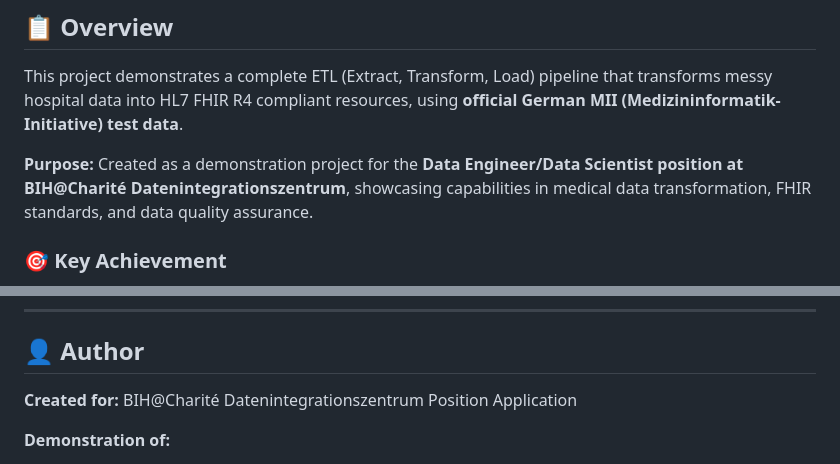
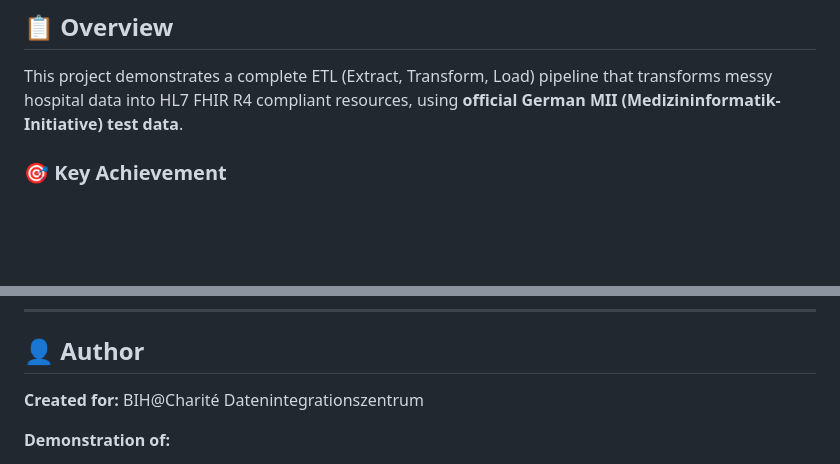
Before and after one commit to jeffcwolf/medical-data-integration-demo, a Markdown page: README.md, 2 parts joined by grey strips. Drawn GitHub-style; blank space fills up the shorter version.

```diff
--- a/README.md
+++ b/README.md
@@ -11,8 +11,6 @@
 ## 📋 Overview
 
 This project demonstrates a complete ETL (Extract, Transform, Load) pipeline that transforms messy hospital data into HL7 FHIR R4 compliant resources, using **official German MII (Medizininformatik-Initiative) test data**.
-
-**Purpose:** Created as a demonstration project for the **Data Engineer/Data Scientist position at BIH@Charité Datenintegrationszentrum**, showcasing capabilities in medical data transformation, FHIR standards, and data quality assurance.
 
 ### 🎯 Key Achievement
 
@@ -365,7 +363,7 @@ GENDER_VARIATION_ENABLED = True # Introduce gender value variations
 
 ## 👤 Author
 
-**Created for:** BIH@Charité Datenintegrationszentrum Position Application
+**Created for:** BIH@Charité Datenintegrationszentrum
 
 **Demonstration of:**
 - Medical data ETL pipeline development
```
